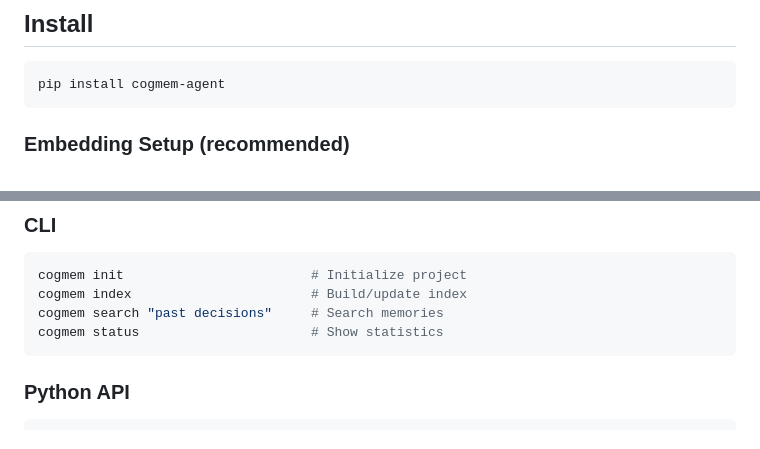
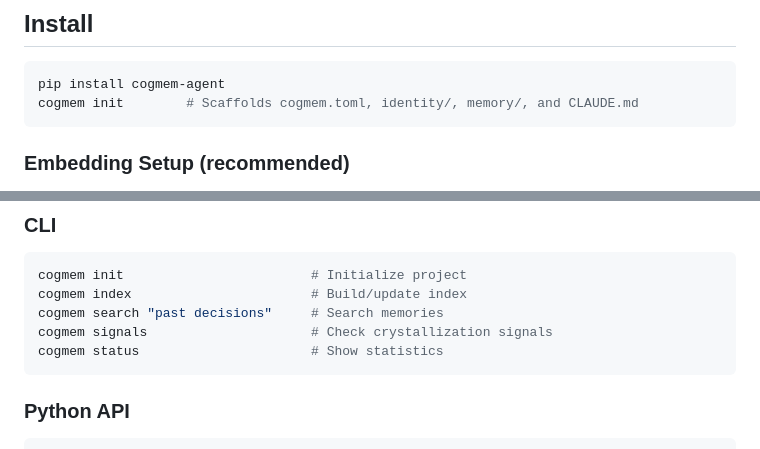
Before and after one commit to akira-001/pj-memory, a Markdown page: README.md, 2 parts joined by grey strips. GitHub-like rendering.

````diff
--- a/README.md
+++ b/README.md
@@ -72,6 +72,7 @@ Not every user message needs memory retrieval. Greetings ("hello"), acknowledgme
 
 ```bash
 pip install cogmem-agent
+cogmem init        # Scaffolds cogmem.toml, identity/, memory/, and CLAUDE.md
 ```
 
 ### Embedding Setup (recommended)
@@ -122,6 +123,7 @@ With Ollama, search upgrades from exact keyword matching to semantic understandi
 cogmem init                        # Initialize project
 cogmem index                       # Build/update index
 cogmem search "past decisions"     # Search memories
+cogmem signals                     # Check crystallization signals
 cogmem status                      # Show statistics
 ```
 
````
Also changed, not shown: README_ja.md (+2 -0 lines).
